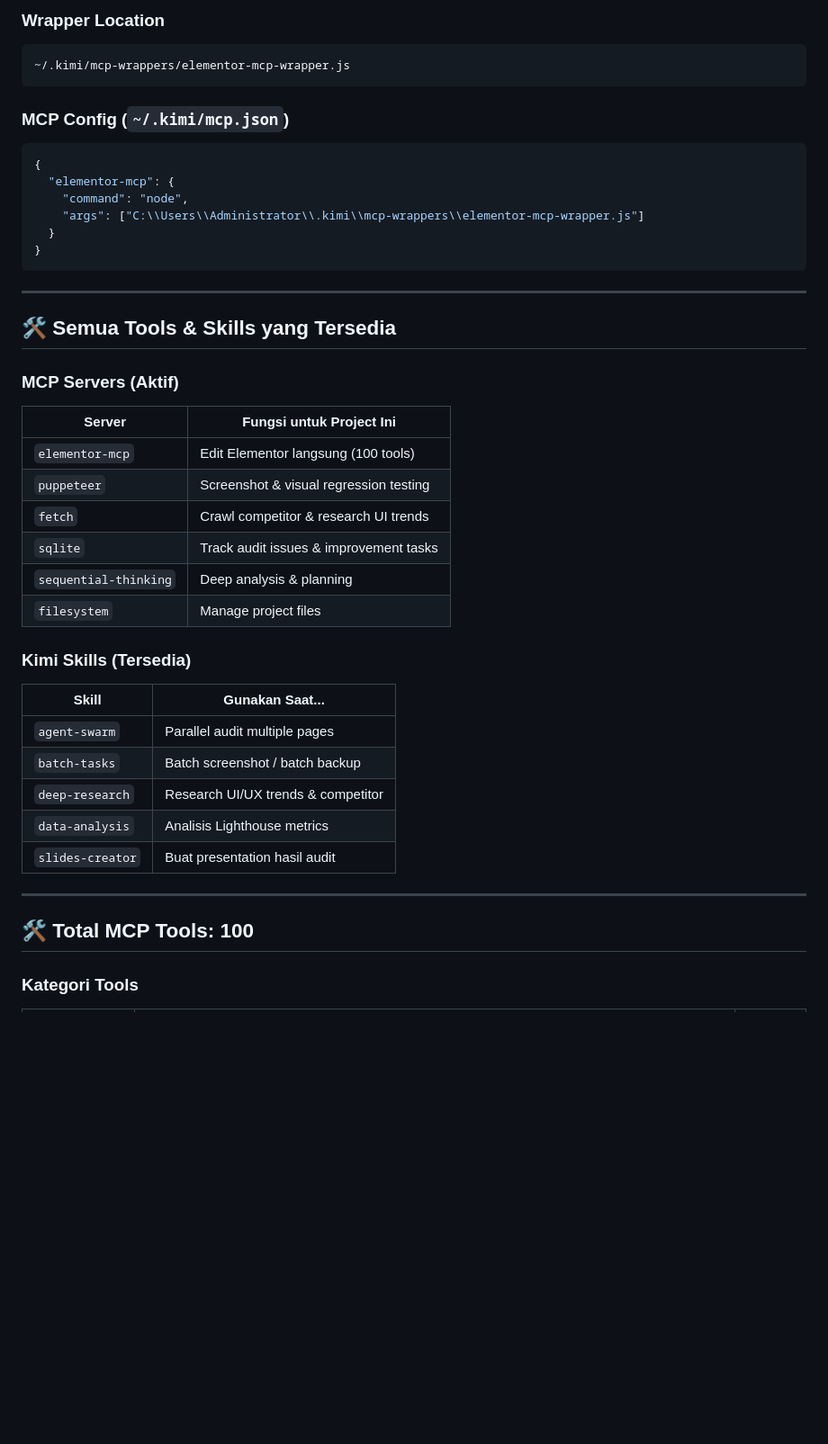
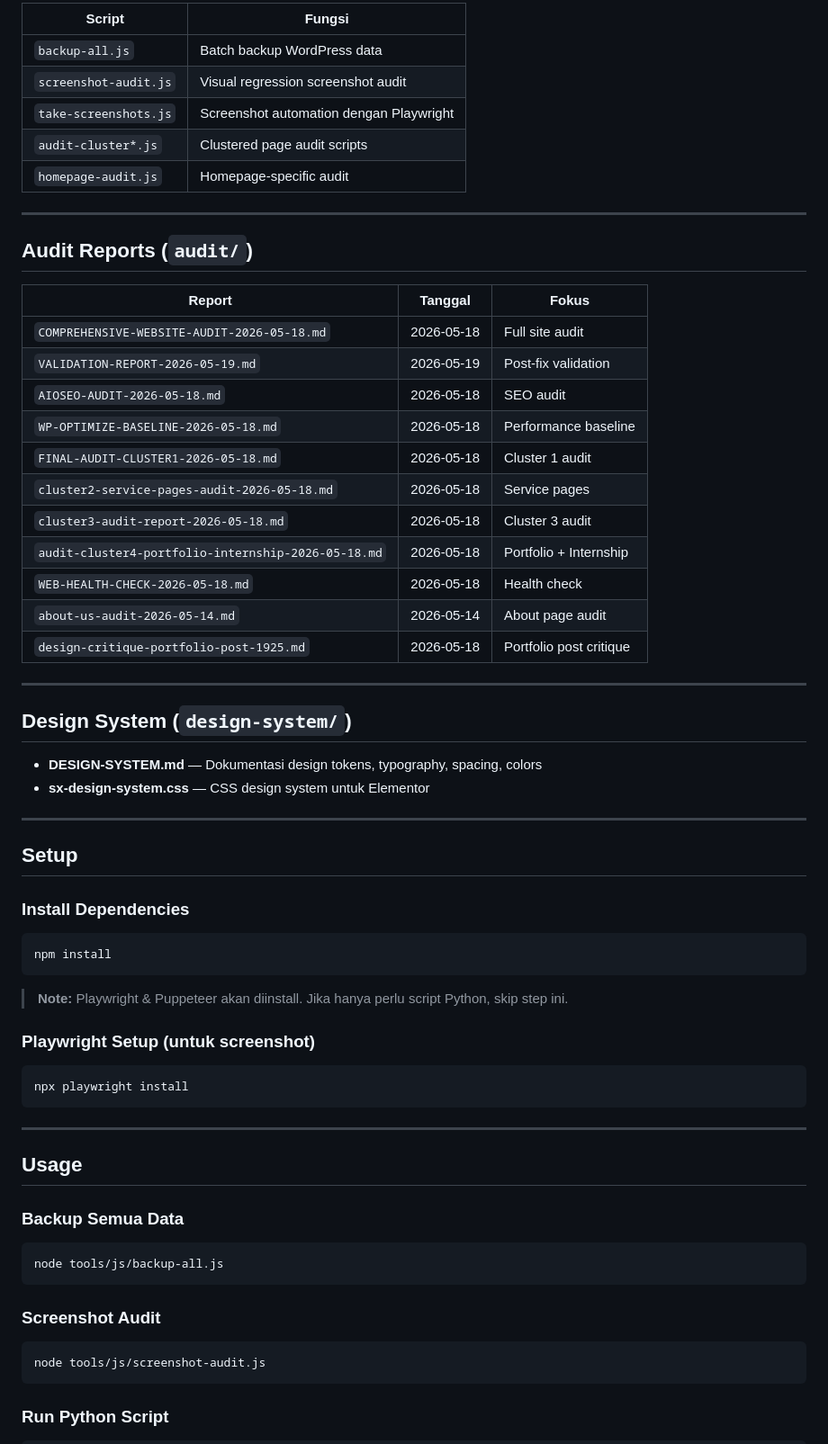
Before and after one commit to GifariKemal/suriota-stack-web, a Markdown page: README.md, the part around one of its changes. Shown at 90% size. Rendered like a GitHub page; blank space fills up the shorter version.

Commit message:
docs: update README with clean architecture and current structure

````diff
--- a/README.md
+++ b/README.md
@@ -65,45 +73,70 @@ Website Suriota/
 
-### Wrapper Location
-```
-~/.kimi/mcp-wrappers/elementor-mcp-wrapper.js
+| Script | Fungsi |
+|--------|--------|
+| `backup-all.js` | Batch backup WordPress data |
+| `screenshot-audit.js` | Visual regression screenshot audit |
+| `take-screenshots.js` | Screenshot automation dengan Playwright |
+| `audit-cluster*.js` | Clustered page audit scripts |
+| `homepage-audit.js` | Homepage-specific audit |
+
+---
+
+## Audit Reports (`audit/`)
+
+| Report | Tanggal | Fokus |
+|--------|---------|-------|
+| `COMPREHENSIVE-WEBSITE-AUDIT-2026-05-18.md` | 2026-05-18 | Full site audit |
+| `VALIDATION-REPORT-2026-05-19.md` | 2026-05-19 | Post-fix validation |
+| `AIOSEO-AUDIT-2026-05-18.md` | 2026-05-18 | SEO audit |
+| `WP-OPTIMIZE-BASELINE-2026-05-18.md` | 2026-05-18 | Performance baseline |
+| `FINAL-AUDIT-CLUSTER1-2026-05-18.md` | 2026-05-18 | Cluster 1 audit |
+| `cluster2-service-pages-audit-2026-05-18.md` | 2026-05-18 | Service pages |
+| `cluster3-audit-report-2026-05-18.md` | 2026-05-18 | Cluster 3 audit |
+| `audit-cluster4-portfolio-internship-2026-05-18.md` | 2026-05-18 | Portfolio + Internship |
+| `WEB-HEALTH-CHECK-2026-05-18.md` | 2026-05-18 | Health check |
+| `about-us-audit-2026-05-14.md` | 2026-05-14 | About page audit |
+| `design-critique-portfolio-post-1925.md` | 2026-05-18 | Portfolio post critique |
+
+---
+
+## Design System (`design-system/`)
+
+- **DESIGN-SYSTEM.md** — Dokumentasi design tokens, typography, spacing, colors
+- **sx-design-system.css** — CSS design system untuk Elementor
+
+---
+
+## Setup
+
+### Install Dependencies
+
+```bash
+npm install
 ```
 
-### MCP Config (`~/.kimi/mcp.json`)
-```json
-{
-  "elementor-mcp": {
-    "command": "node",
-    "args": ["C:\\Users\\Administrator\\.kimi\\mcp-wrappers\\elementor-mcp-wrapper.js"]
-  }
-}
+> **Note:** Playwright & Puppeteer akan diinstall. Jika hanya perlu script Python, skip step ini.
+
+### Playwright Setup (untuk screenshot)
+
+```bash
+npx playwright install
 ```
 
 ---
 
-## 🛠️ Semua Tools & Skills yang Tersedia
+## Usage
 
-### MCP Servers (Aktif)
-| Server | Fungsi untuk Project Ini |
-|--------|-------------------------|
-| `elementor-mcp` | Edit Elementor langsung (100 tools) |
-| `puppeteer` | Screenshot & visual regression testing |
-| `fetch` | Crawl competitor & research UI trends |
-| `sqlite` | Track audit issues & improvement tasks |
-| `sequential-thinking` | Deep analysis & planning |
-| `filesystem` | Manage project files |
+### Backup Semua Data
 
-### Kimi Skills (Tersedia)
-| Skill | Gunakan Saat... |
-|-------|-----------------|
-| `agent-swarm` | Parallel audit multiple pages |
-| `batch-tasks` | Batch screenshot / batch backup |
-| `deep-research` | Research UI/UX trends & competitor |
-| `data-analysis` | Analisis Lighthouse metrics |
-| `slides-creator` | Buat presentation hasil audit |
+```bash
+node tools/js/backup-all.js
+```
 
----
+### Screenshot Audit
 
-## 🛠️ Total MCP Tools: 100
+```bash
+node tools/js/screenshot-audit.js
+```
 
-### Kategori Tools
+### Run Python Script
 
````
Also changed, not shown: other parts of README.md (+68 -191 lines).
